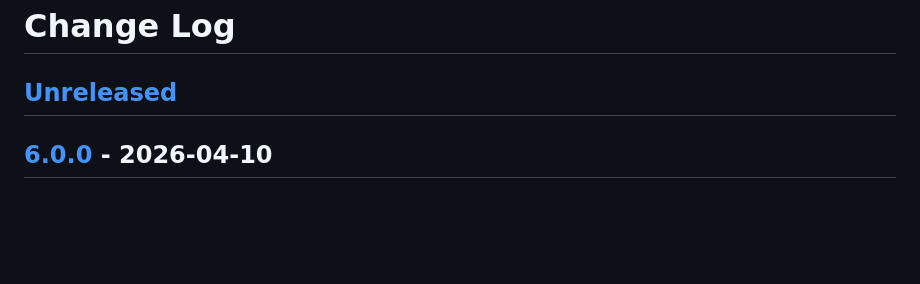
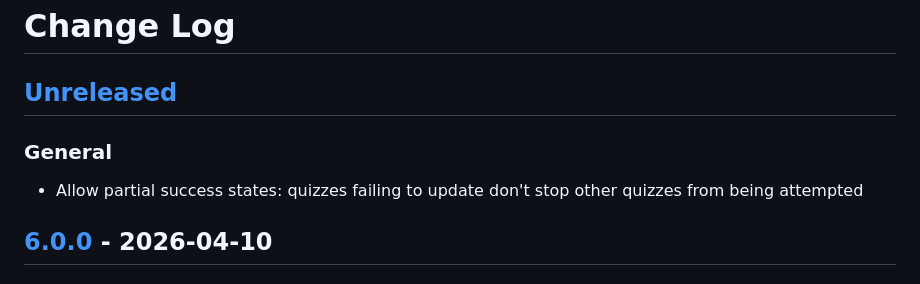
Before and after one commit to ucfopen/quiz-extensions, a Markdown page: CHANGELOG.md, the part around the change. Drawn GitHub-style; blank space fills up the shorter version.

Commit message:
Update changelog

```diff
--- a/CHANGELOG.md
+++ b/CHANGELOG.md
@@ -1,6 +1,10 @@
 # Change Log
 
 ## [Unreleased]
+
+### General
+
+- Allow partial success states: quizzes failing to update don't stop other quizzes from being attempted
 
 ## [6.0.0] - 2026-04-10
 
```
